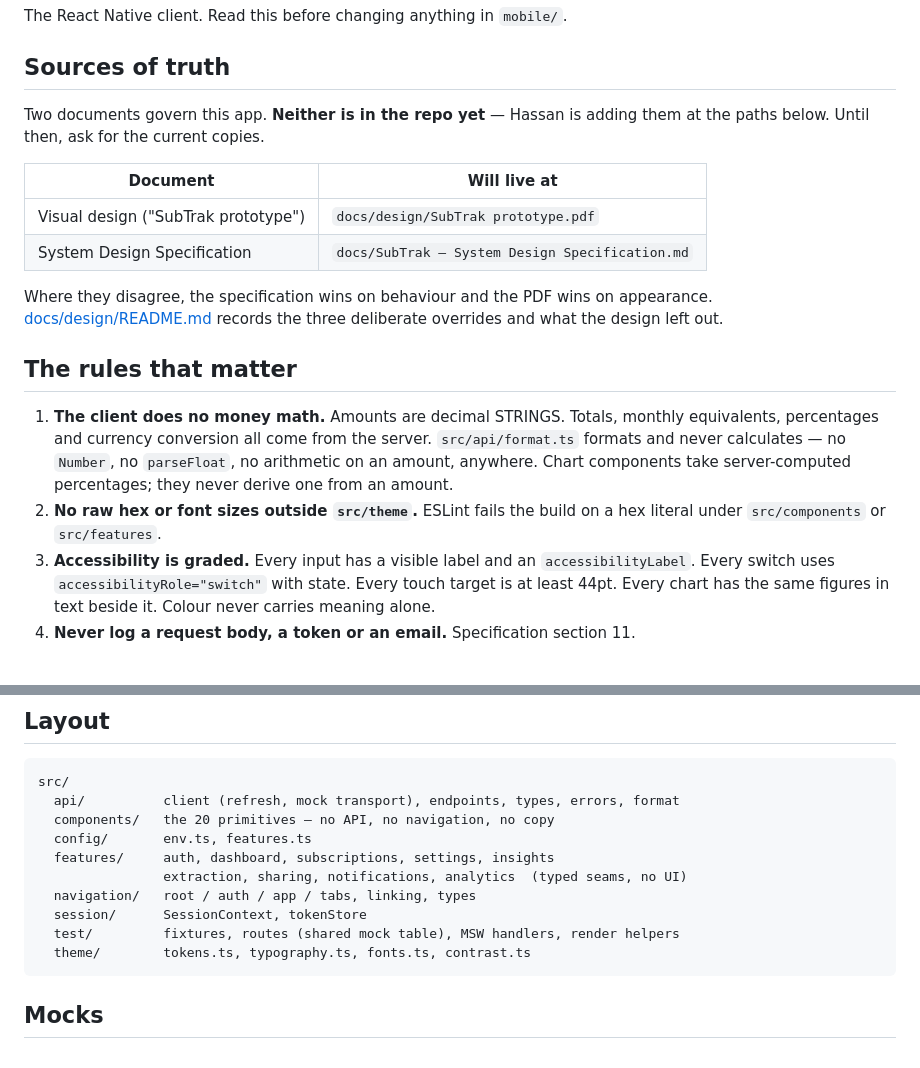
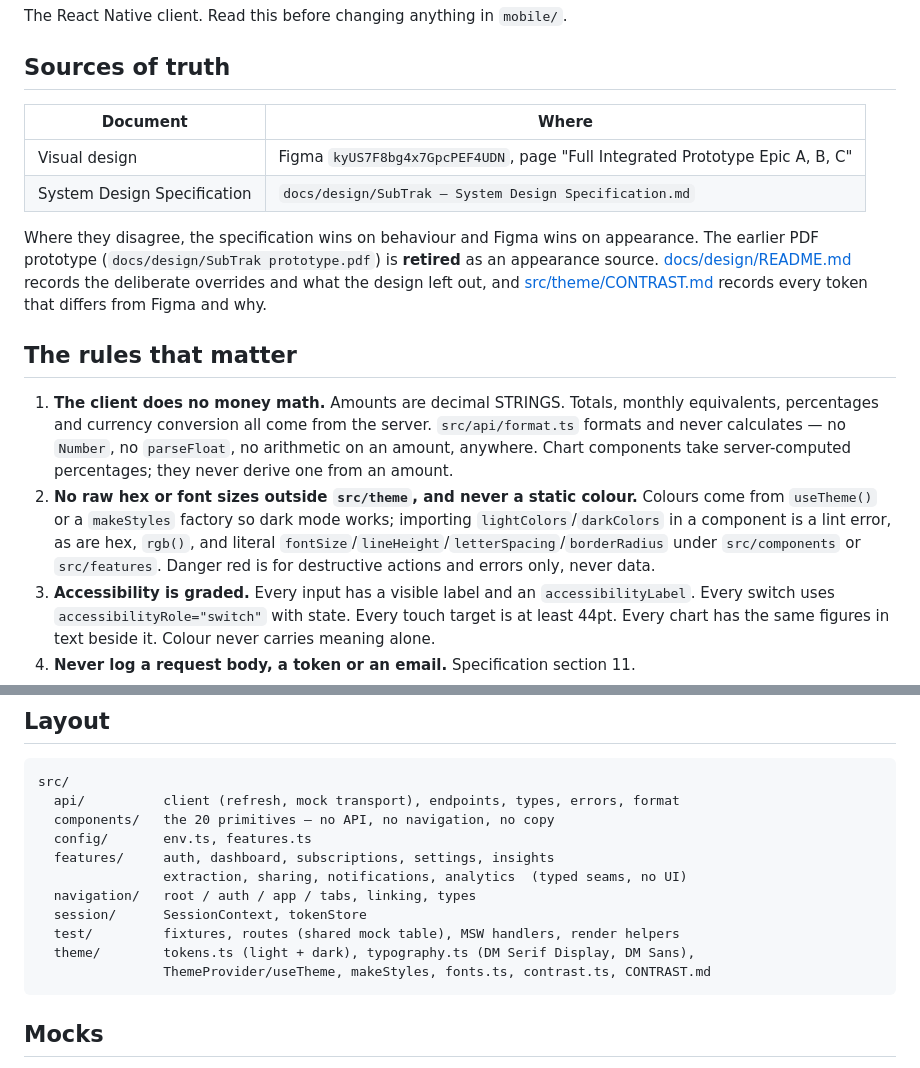
Before and after one commit to hassan47khan/Capstone-Project, a Markdown page: mobile/CLAUDE.md, 2 parts joined by grey strips. GitHub-like rendering.

````diff
--- a/mobile/CLAUDE.md
+++ b/mobile/CLAUDE.md
@@ -4,17 +4,17 @@ The React Native client. Read this before changing anything in `mobile/`.
 
 ## Sources of truth
 
-Two documents govern this app. **Neither is in the repo yet** — Hassan is adding
-them at the paths below. Until then, ask for the current copies.
+| Document                    | Where                                                                         |
+| --------------------------- | ----------------------------------------------------------------------------- |
+| Visual design               | Figma `kyUS7F8bg4x7GpcPEF4UDN`, page "Full Integrated Prototype Epic A, B, C" |
+| System Design Specification | `docs/design/SubTrak — System Design Specification.md`                        |
 
-| Document                            | Will live at                                    |
-| ----------------------------------- | ----------------------------------------------- |
-| Visual design ("SubTrak prototype") | `docs/design/SubTrak prototype.pdf`             |
-| System Design Specification         | `docs/SubTrak — System Design Specification.md` |
-
-Where they disagree, the specification wins on behaviour and the PDF wins on
-appearance. [docs/design/README.md](../docs/design/README.md) records the three
-deliberate overrides and what the design left out.
+Where they disagree, the specification wins on behaviour and Figma wins on
+appearance. The earlier PDF prototype (`docs/design/SubTrak prototype.pdf`) is
+**retired** as an appearance source. [docs/design/README.md](../docs/design/README.md)
+records the deliberate overrides and what the design left out, and
+[src/theme/CONTRAST.md](src/theme/CONTRAST.md) records every token that differs
+from Figma and why.
 
 ## The rules that matter
 
@@ -23,8 +23,12 @@ deliberate overrides and what the design left out.
    server. `src/api/format.ts` formats and never calculates — no `Number`, no
    `parseFloat`, no arithmetic on an amount, anywhere. Chart components take
    server-computed percentages; they never derive one from an amount.
-2. **No raw hex or font sizes outside `src/theme`.** ESLint fails the build on a
-   hex literal under `src/components` or `src/features`.
+2. **No raw hex or font sizes outside `src/theme`, and never a static colour.**
+   Colours come from `useTheme()` or a `makeStyles` factory so dark mode works;
+   importing `lightColors`/`darkColors` in a component is a lint error, as are hex,
+   `rgb()`, and literal `fontSize`/`lineHeight`/`letterSpacing`/`borderRadius`
+   under `src/components` or `src/features`. Danger red is for destructive actions
+   and errors only, never data.
 3. **Accessibility is graded.** Every input has a visible label and an
    `accessibilityLabel`. Every switch uses `accessibilityRole="switch"` with
    state. Every touch target is at least 44pt. Every chart has the same figures
@@ -45,7 +49,8 @@ src/
   navigation/   root / auth / app / tabs, linking, types
   session/      SessionContext, tokenStore
   test/         fixtures, routes (shared mock table), MSW handlers, render helpers
-  theme/        tokens.ts, typography.ts, fonts.ts, contrast.ts
+  theme/        tokens.ts (light + dark), typography.ts (DM Serif Display, DM Sans),
+                ThemeProvider/useTheme, makeStyles, fonts.ts, contrast.ts, CONTRAST.md
 ```
 
 ## Mocks
````
Also changed, not shown: docs/design/README.md (+31 -17 lines), docs/design/SubTrak — System Design Specification.md (+2 -2 lines).
